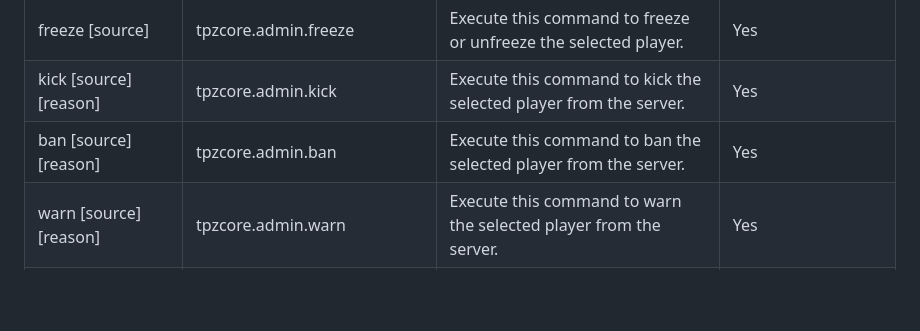
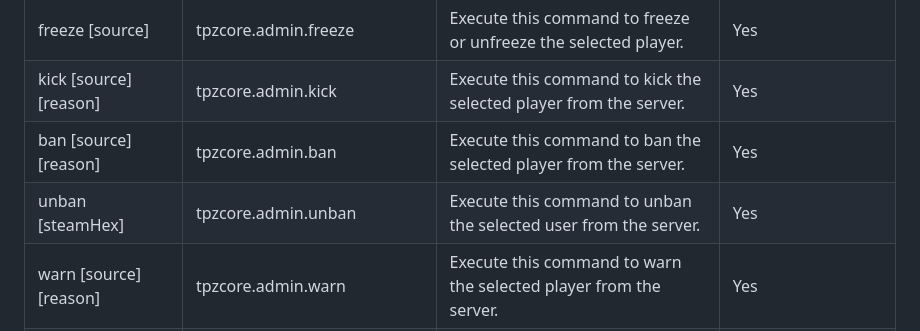
Before and after one commit to TPZ-CORE/tpz_admin, a Markdown page: README.md, the part around the change. GitHub-like rendering; blank space fills up the shorter version.

```diff
--- a/README.md
+++ b/README.md
@@ -24,6 +24,7 @@
 | freeze [source]          | tpzcore.admin.freeze               | Execute this command to freeze or unfreeze the selected player.          | Yes |
 | kick [source] [reason]   | tpzcore.admin.kick                 | Execute this command to kick the selected player from the server.        | Yes |
 | ban [source] [reason]    | tpzcore.admin.ban                  | Execute this command to ban the selected player from the server.         | Yes |
+| unban [steamHex]         | tpzcore.admin.unban                | Execute this command to unban the selected user from the server.         | Yes |
 | warn [source] [reason]   | tpzcore.admin.warn                 | Execute this command to warn the selected player from the server.        | Yes |
 | resetwarnings [source]   | tpzcore.admin.reset_warnings       | Execute this command to reset all the warnings from the selected player. | Yes |
 | godmode                  | tpzcore.admin.god_mode             | Execute this to enable or disable GOD MODE.                              | No |
```
